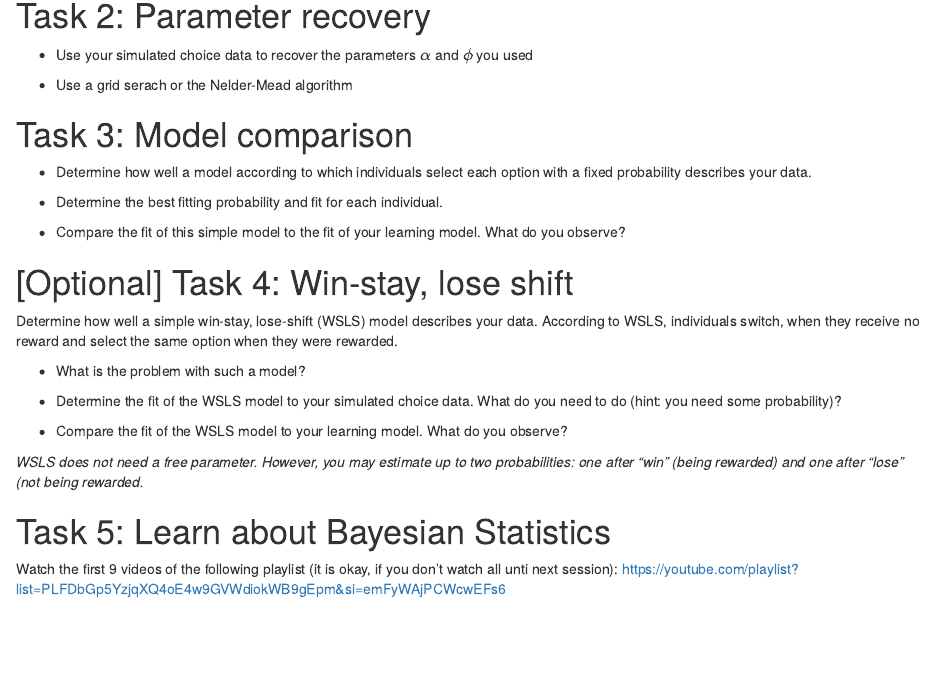
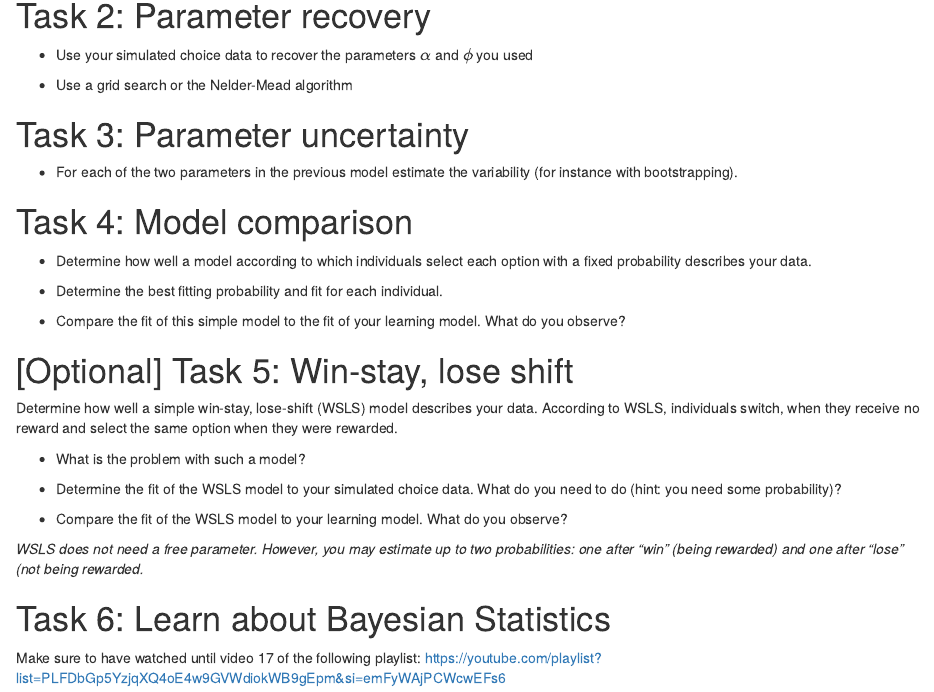
Before and after one commit to nigradwohl/computational_modelling_course, an R Markdown document (s3_modelling_assignment4_[yourName].Rmd): the page in a window 1100 px wide, from 1740 px down. Rendered offline with R 4.5, knitr and Pandoc, with nearby package versions; code that draws random numbers runs with fixed seeds of ours.

Commit message:
update new assignment

```diff
--- a/s3_modelling_assignment4_[yourName].Rmd
+++ b/s3_modelling_assignment4_[yourName].Rmd
@@ -92,11 +92,18 @@ with $\phi$ indicating how noisy the responding is, with smaller $\phi$ being re
 
 * Use your simulated choice data to recover the parameters $\alpha$ and $\phi$ you used
 
-* Use a grid serach or the Nelder-Mead algorithm
+* Use a grid search or the Nelder-Mead algorithm
 
 
 
-# Task 3: Model comparison
+# Task 3: Parameter uncertainty
+
+* For each of the two parameters in the previous model estimate the variability (for instance with bootstrapping).
+
+
+
+
+# Task 4: Model comparison
 
 * Determine how well a model according to which individuals select each option with a fixed probability describes your data.
 
@@ -105,7 +112,7 @@ with $\phi$ indicating how noisy the responding is, with smaller $\phi$ being re
 * Compare the fit of this simple model to the fit of your learning model. What do you observe?
 
 
-# [Optional] Task 4: Win-stay, lose shift
+# [Optional] Task 5: Win-stay, lose shift
 
 Determine how well a simple win-stay, lose-shift (WSLS) model describes your data.
 According to WSLS, individuals switch, when they receive no reward and select the same option when they were rewarded.
@@ -119,7 +126,7 @@ According to WSLS, individuals switch, when they receive no reward and select th
 *WSLS does not need a free parameter. However, you may estimate up to two probabilities: one after "win" (being rewarded) and one after "lose" (not being rewarded.*
 
 
-# Task 5: Learn about Bayesian Statistics
+# Task 6: Learn about Bayesian Statistics
 
-Watch the first 9 videos of the following playlist (it is okay, if you don't watch all unti next session):
+Make sure to have watched until video 17 of the following playlist:
 https://youtube.com/playlist?list=PLFDbGp5YzjqXQ4oE4w9GVWdiokWB9gEpm&si=emFyWAjPCWcwEFs6
```
